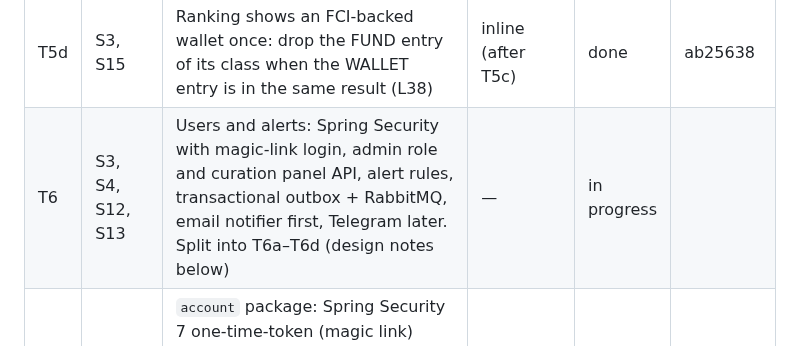
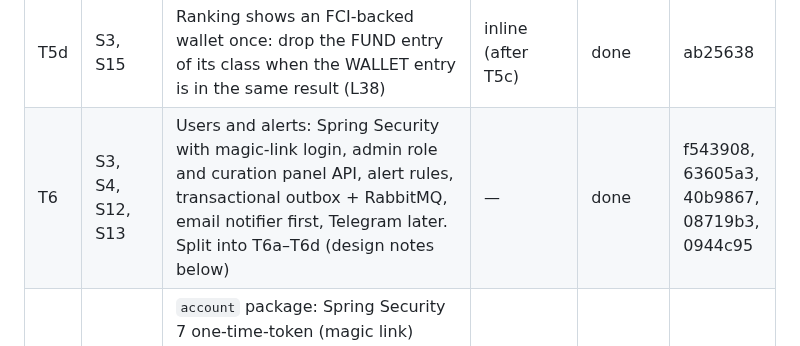
Before and after one commit to Mateocas1/rindetuplata, a Markdown page: odd/tasks/rindetuplata-mvp.md, the part around one of its changes. Rendered like a GitHub page.

Commit message:
docs(odd): close T6 with the verify results

```diff
--- a/odd/tasks/rindetuplata-mvp.md
+++ b/odd/tasks/rindetuplata-mvp.md
@@ -52,7 +52,7 @@ Order of work: T9 first (history clock), then T2 onward.
 | T5b | S3, S10, S11 | `api` package: springdoc OpenAPI, shared ProblemDetail errors, `GET /api/v1/instruments` and `/api/v1/instruments/{id}/history` with INDEC inflation; Testcontainers + MockMvc tests | deepseek pane (parallel to T5a, own worktree) | done | b1671c1 |
 | T5c | S3, S15, S19 | `GET /api/v1/ranking` and `GET /api/v1/simulations` controllers over T5a, validation, OpenAPI paths; MockMvc tests | deepseek pane (after T5a, T5b) | done | fc8bbf6 |
 | T5d | S3, S15 | Ranking shows an FCI-backed wallet once: drop the FUND entry of its class when the WALLET entry is in the same result (L38) | inline (after T5c) | done | ab25638 |
-| T6 | S3, S4, S12, S13 | Users and alerts: Spring Security with magic-link login, admin role and curation panel API, alert rules, transactional outbox + RabbitMQ, email notifier first, Telegram later. Split into T6a–T6d (design notes below) | — | in progress | |
+| T6 | S3, S4, S12, S13 | Users and alerts: Spring Security with magic-link login, admin role and curation panel API, alert rules, transactional outbox + RabbitMQ, email notifier first, Telegram later. Split into T6a–T6d (design notes below) | — | done | f543908, 63605a3, 40b9867, 08719b3, 0944c95 |
 | T6a | S4, S13 | `account` package: Spring Security 7 one-time-token (magic link) login, JDBC sessions, CSRF/CORS, admin role by configured emails, mail port + SMTP, 401/403 ProblemDetail; Testcontainers + MockMvc tests | deepseek pane | done | f543908 |
 | T6b | S12, S4 | `curation` package: curated wallet rates in the database (replaces the classpath seed), admin API with audit, today's snapshot written on save | deepseek pane (after T6a; parallel to T6c, own worktree) | done | 40b9867 |
 | T6c | S3, S4, S13 | `alert` package: alert rules API per user, evaluator after a COMPLETED ingestion, edge-triggered matches, transactional outbox rows | deepseek pane (after T6a; parallel to T6b) | done | 63605a3 |
```
Also changed, not shown: other parts of odd/tasks/rindetuplata-mvp.md (+1 -0 lines).
